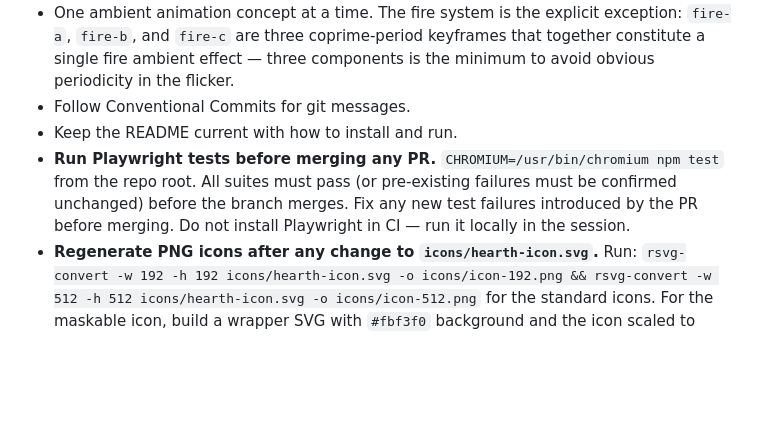
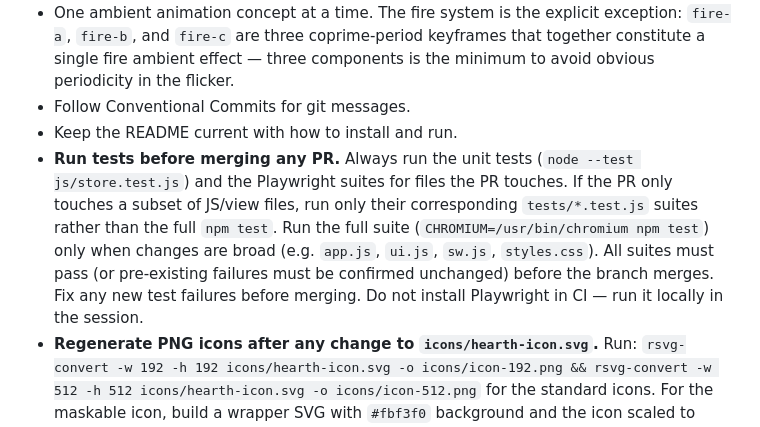
Before and after one commit to jeremysball/hearth, a Markdown page: CLAUDE.md, the part around the change. Rendered like a GitHub page; blank space fills up the shorter version.

Commit message:
docs: allow targeted test runs instead of always running full Playwright suite

```diff
--- a/CLAUDE.md
+++ b/CLAUDE.md
@@ -23,5 +23,5 @@ Hearth is a free, private baby tracker — an alternative to Huckleberry.
 - One ambient animation concept at a time. The fire system is the explicit exception: `fire-a`, `fire-b`, and `fire-c` are three coprime-period keyframes that together constitute a single fire ambient effect — three components is the minimum to avoid obvious periodicity in the flicker.
 - Follow Conventional Commits for git messages.
 - Keep the README current with how to install and run.
-- **Run Playwright tests before merging any PR.** `CHROMIUM=/usr/bin/chromium npm test` from the repo root. All suites must pass (or pre-existing failures must be confirmed unchanged) before the branch merges. Fix any new test failures introduced by the PR before merging. Do not install Playwright in CI — run it locally in the session.
+- **Run tests before merging any PR.** Always run the unit tests (`node --test js/store.test.js`) and the Playwright suites for files the PR touches. If the PR only touches a subset of JS/view files, run only their corresponding `tests/*.test.js` suites rather than the full `npm test`. Run the full suite (`CHROMIUM=/usr/bin/chromium npm test`) only when changes are broad (e.g. `app.js`, `ui.js`, `sw.js`, `styles.css`). All suites must pass (or pre-existing failures must be confirmed unchanged) before the branch merges. Fix any new test failures before merging. Do not install Playwright in CI — run it locally in the session.
 - **Regenerate PNG icons after any change to `icons/hearth-icon.svg`.** Run: `rsvg-convert -w 192 -h 192 icons/hearth-icon.svg -o icons/icon-192.png && rsvg-convert -w 512 -h 512 icons/hearth-icon.svg -o icons/icon-512.png` for the standard icons. For the maskable icon, build a wrapper SVG with `#fbf3f0` background and the icon scaled to 358×358 centered on a 512×512 canvas (77px padding each side), then rasterize to `icons/icon-maskable-512.png`.
```
